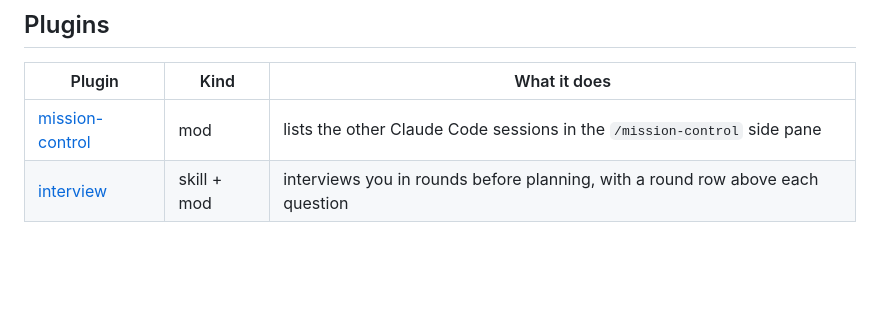
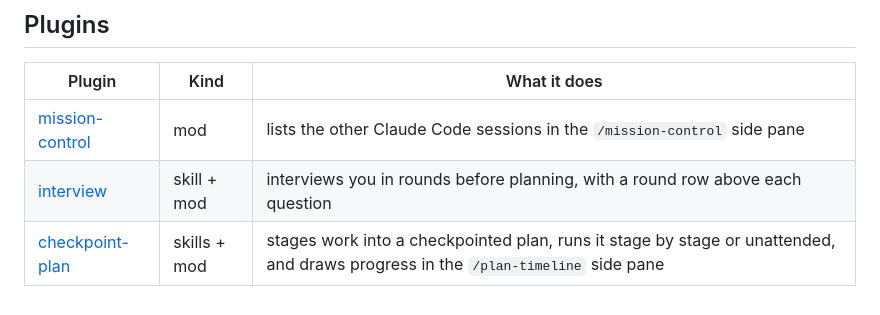
Before and after one commit to Graphight/fixings, a Markdown page: README.md, the part around the change. Rendered like a GitHub page; blank space fills up the shorter version.

Commit message:
feat: add the checkpoint-plan plugin (#5)

```diff
--- a/README.md
+++ b/README.md
@@ -22,3 +22,4 @@ Then install any plugin from it:
 | --- | --- | --- |
 | [mission-control](plugins/mission-control/README.md) | mod | lists the other Claude Code sessions in the `/mission-control` side pane |
 | [interview](plugins/interview/README.md) | skill + mod | interviews you in rounds before planning, with a round row above each question |
+| [checkpoint-plan](plugins/checkpoint-plan/README.md) | skills + mod | stages work into a checkpointed plan, runs it stage by stage or unattended, and draws progress in the `/plan-timeline` side pane |
```
Also changed, not shown: AGENTS.md (+1 -0 lines), plugins/checkpoint-plan/README.md (added, +100 -0 lines), docs/screenshots/checkpoint-plan-annotated.jpg (added), docs/screenshots/checkpoint-plan-halted-annotated.jpg (added), docs/screenshots/checkpoint-plan-halted.jpg (added), docs/screenshots/checkpoint-plan.jpg (added), 13 other files.
